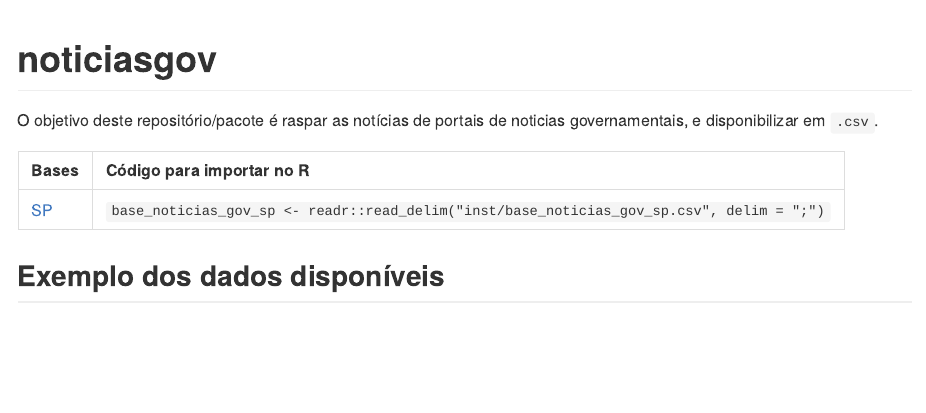
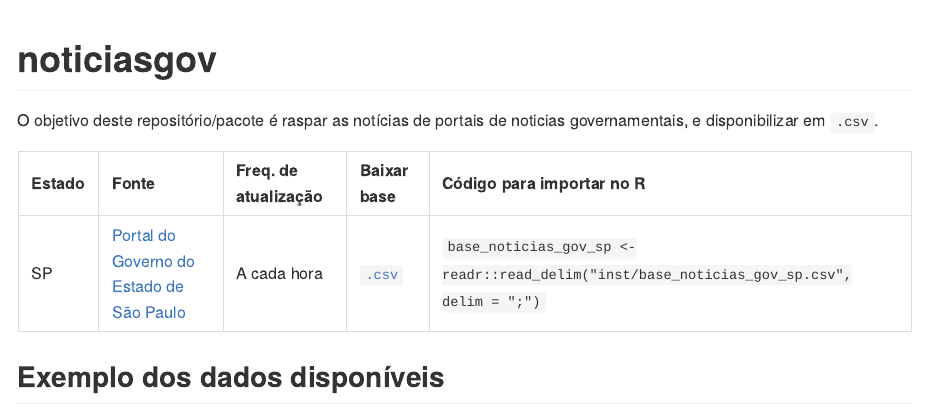
Before and after one commit to beatrizmilz/noticiasgov, an R Markdown document (README.Rmd): the page in a window 1100 px wide, from its top. The pictures show the output file README.md that the author committed with the source, drawn offline in the style of GitHub; long lines of code are wrapped; badge pictures from the web are left out.

Commit message:
melhora o readme

````diff
--- a/README.Rmd
+++ b/README.Rmd
@@ -27,13 +26,21 @@ O objetivo deste repositório/pacote é raspar as notícias de portais de notici
 ```{r echo=FALSE}
 library(magrittr)
 tibble::tribble(
-  ~estado, ~url_csv, ~cod_r,
+  ~estado, ~nome_site, ~url_site, ~url_csv, ~cod_r, ~freq_action,
   "SP",
+  "Portal do Governo do Estado de São Paulo",
+  "https://www.saopaulo.sp.gov.br/ultimas-noticias/",
   "https://raw.githubusercontent.com/beatrizmilz/noticiasgov/master/inst/base_noticias_gov_sp.csv",
-  '`base_noticias_gov_sp <- readr::read_delim("inst/base_noticias_gov_sp.csv", delim = ";")` '
+
+
+  '`base_noticias_gov_sp <- readr::read_delim("inst/base_noticias_gov_sp.csv", delim = ";")` ',
+  "A cada hora"
 ) %>%
   dplyr::transmute(
-    Bases = glue::glue("[{estado}]({url_csv})"),
+    Estado = estado,
+    Fonte = glue::glue("[{nome_site}]({url_site})"),
+    `Freq. de atualização` = freq_action,
+    `Baixar base` = glue::glue("[`.csv`]({url_csv})"),
     `Código para importar no R` = cod_r
 
   ) %>%
````
Also changed, not shown: README.md, README.Rmd (3 more changed lines).
